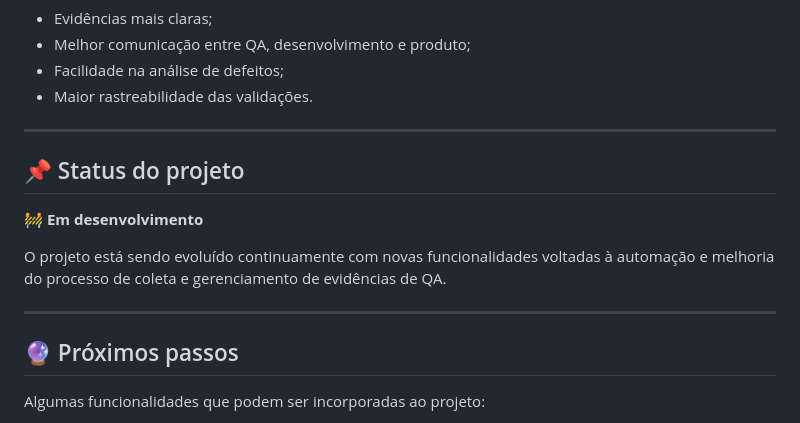
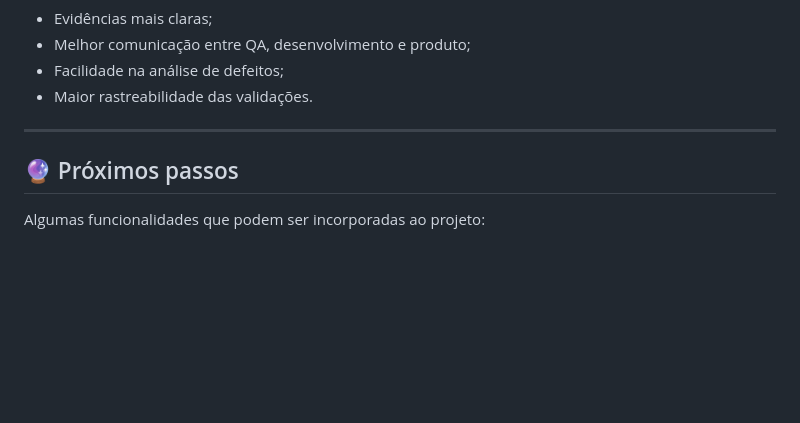
Before and after one commit to lucasmarques-pagprimeip/qa-evidence-manager, a Markdown page: README.md, the part around the change. GitHub-like rendering; blank space fills up the shorter version.

```diff
--- a/README.md
+++ b/README.md
@@ -139,14 +139,6 @@ Homologação / Registro do resultado
 
 ---
 
-## 📌 Status do projeto
-
-🚧 **Em desenvolvimento**
-
-O projeto está sendo evoluído continuamente com novas funcionalidades voltadas à automação e melhoria do processo de coleta e gerenciamento de evidências de QA.
-
----
-
 ## 🔮 Próximos passos
 
 Algumas funcionalidades que podem ser incorporadas ao projeto:
```
